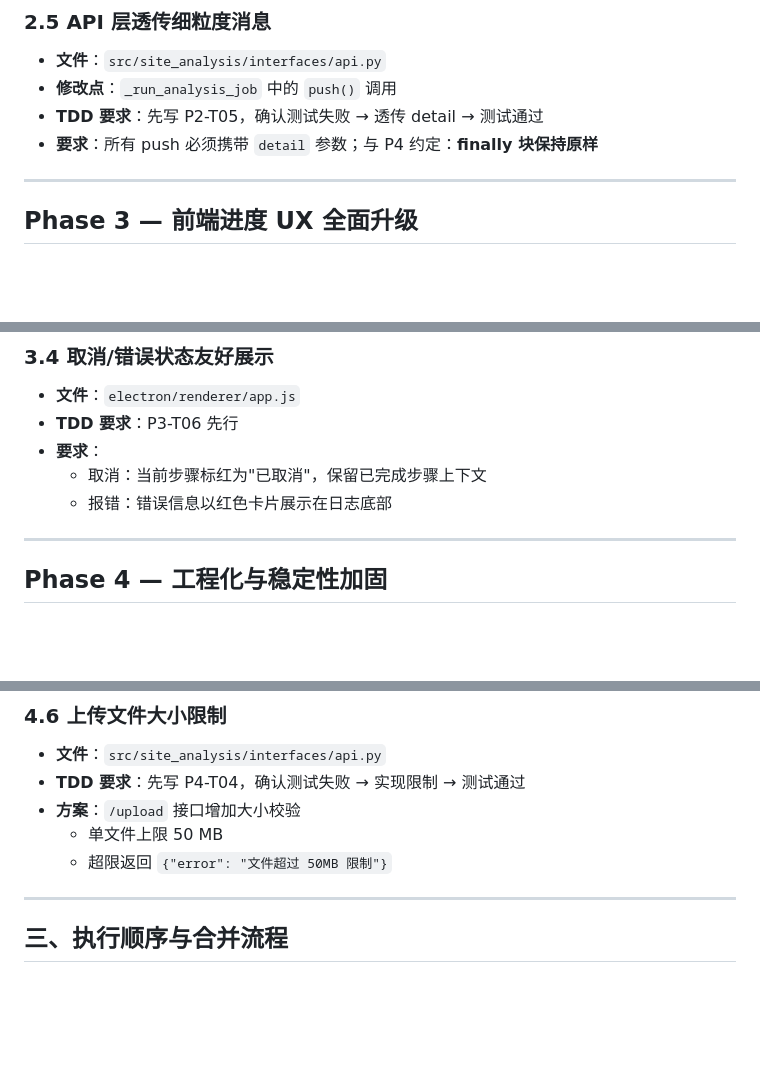
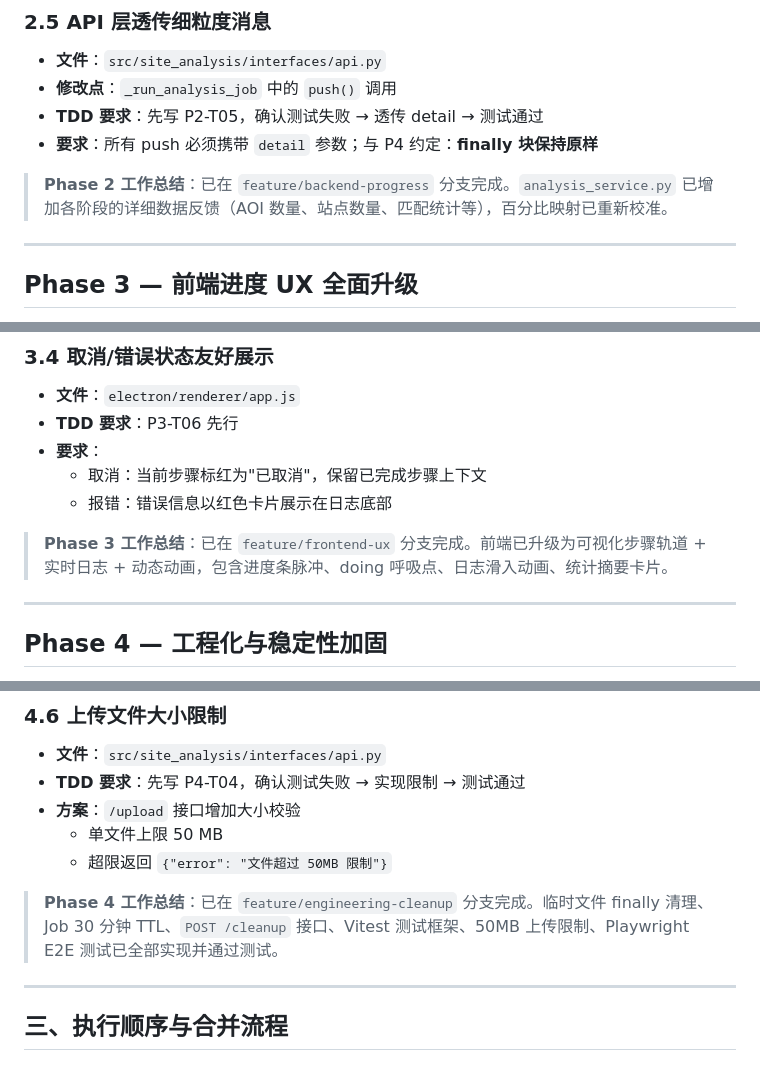
Before and after one commit to Leo-zzl/sites-aoi-analysis, a Markdown page: docs/WORKPLAN.md, 3 parts joined by grey strips. Drawn GitHub-style; blank space fills up the shorter version.

```diff
--- a/docs/WORKPLAN.md
+++ b/docs/WORKPLAN.md
@@ -239,6 +241,8 @@ main
 - **TDD 要求**：先写 P2-T05，确认测试失败 → 透传 detail → 测试通过
 - **要求**：所有 push 必须携带 `detail` 参数；与 P4 约定：**finally 块保持原样**
 
+> **Phase 2 工作总结**：已在 `feature/backend-progress` 分支完成。`analysis_service.py` 已增加各阶段的详细数据反馈（AOI 数量、站点数量、匹配统计等），百分比映射已重新校准。
+
 ---
 
 ## Phase 3 — 前端进度 UX 全面升级
@@ -291,6 +295,8 @@ main
 - **要求**：
   - 取消：当前步骤标红为"已取消"，保留已完成步骤上下文
   - 报错：错误信息以红色卡片展示在日志底部
+
+> **Phase 3 工作总结**：已在 `feature/frontend-ux` 分支完成。前端已升级为可视化步骤轨道 + 实时日志 + 动态动画，包含进度条脉冲、doing 呼吸点、日志滑入动画、统计摘要卡片。
 
 ---
 
@@ -353,6 +359,8 @@ main
 - **方案**：`/upload` 接口增加大小校验
   - 单文件上限 50 MB
   - 超限返回 `{"error": "文件超过 50MB 限制"}`
+
+> **Phase 4 工作总结**：已在 `feature/engineering-cleanup` 分支完成。临时文件 finally 清理、Job 30 分钟 TTL、`POST /cleanup` 接口、Vitest 测试框架、50MB 上传限制、Playwright E2E 测试已全部实现并通过测试。
 
 ---
 
```
Also changed, not shown: other parts of docs/WORKPLAN.md (+28 -19 lines).
